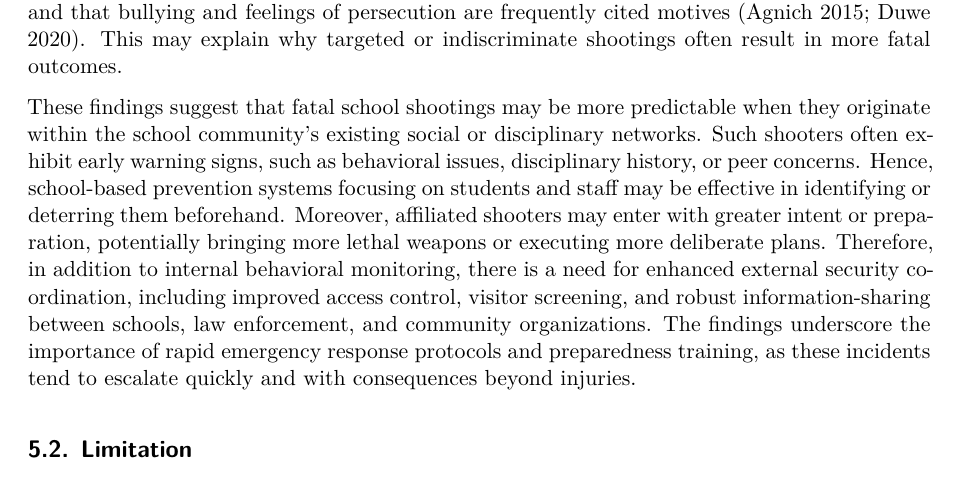
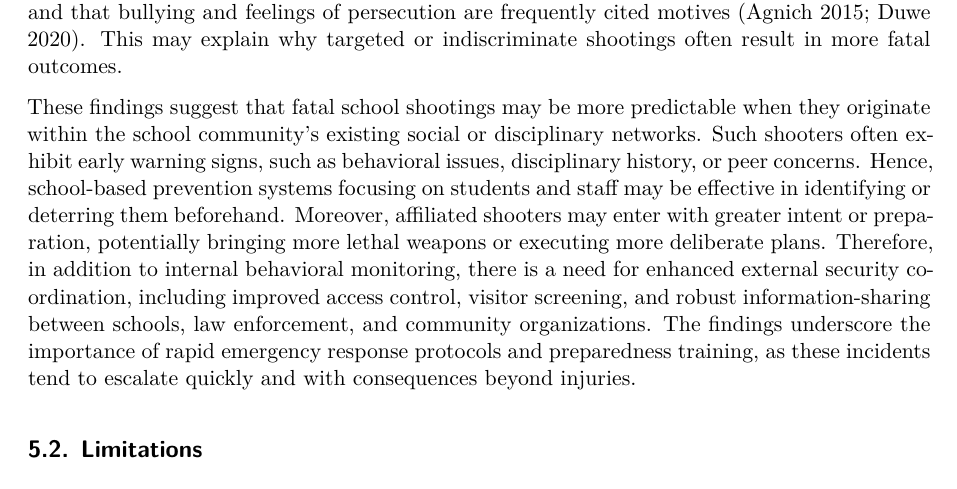
Before and after one commit to amanda-ng518/School-shooting-analysis, a Quarto document (paper/Paper.qmd): part of page 12 of 16, cut so that both start at the same text. Rendered offline with R 4.5, knitr and Pandoc in place of Quarto, then LaTeX, with nearby package versions; some code elsewhere in the file could not run offline.

Commit message:
limitation to limitations

```diff
--- a/paper/Paper.qmd
+++ b/paper/Paper.qmd
@@ -586,7 +586,7 @@ This study uses a logistic regression model to examine the factors associated wi
 
 These findings suggest that fatal school shootings may be more predictable when they originate within the school community's existing social or disciplinary networks. Such shooters often exhibit early warning signs, such as behavioral issues, disciplinary history, or peer concerns. Hence, school-based prevention systems focusing on students and staff may be effective in identifying or deterring them beforehand. Moreover, affiliated shooters may enter with greater intent or preparation, potentially bringing more lethal weapons or executing more deliberate plans. Therefore, in addition to internal behavioral monitoring, there is a need for enhanced external security coordination, including improved access control, visitor screening, and robust information-sharing between schools, law enforcement, and community organizations. The findings underscore the importance of rapid emergency response protocols and preparedness training, as these incidents tend to escalate quickly and with consequences beyond injuries.
 
-## Limitation
+## Limitations
 
 As shown in @sec-datasummary, shooter's age, the proportion of non-white students, and the proportion of students eligible for subsidized lunch exhibited high standard deviations within both fatal and non-fatal incident groups. This suggests that these variables alone may not fully capture the underlying characteristics that differentiate fatal from non-fatal shootings. There may be unobserved variables, such as local law enforcement response times or the shooter's mental health history, influencing the likelihood of fatality that are not captured by the current model.
 
```
